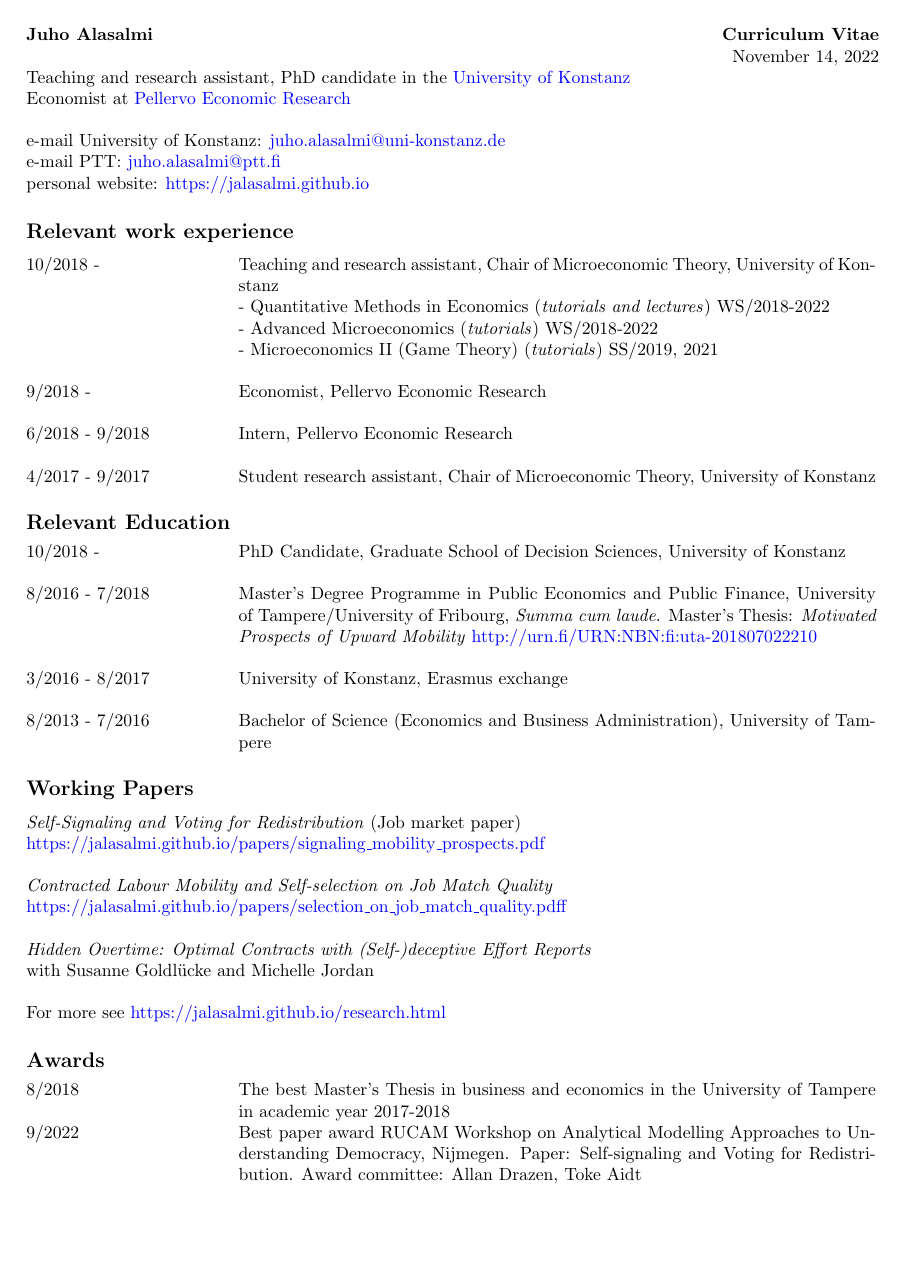
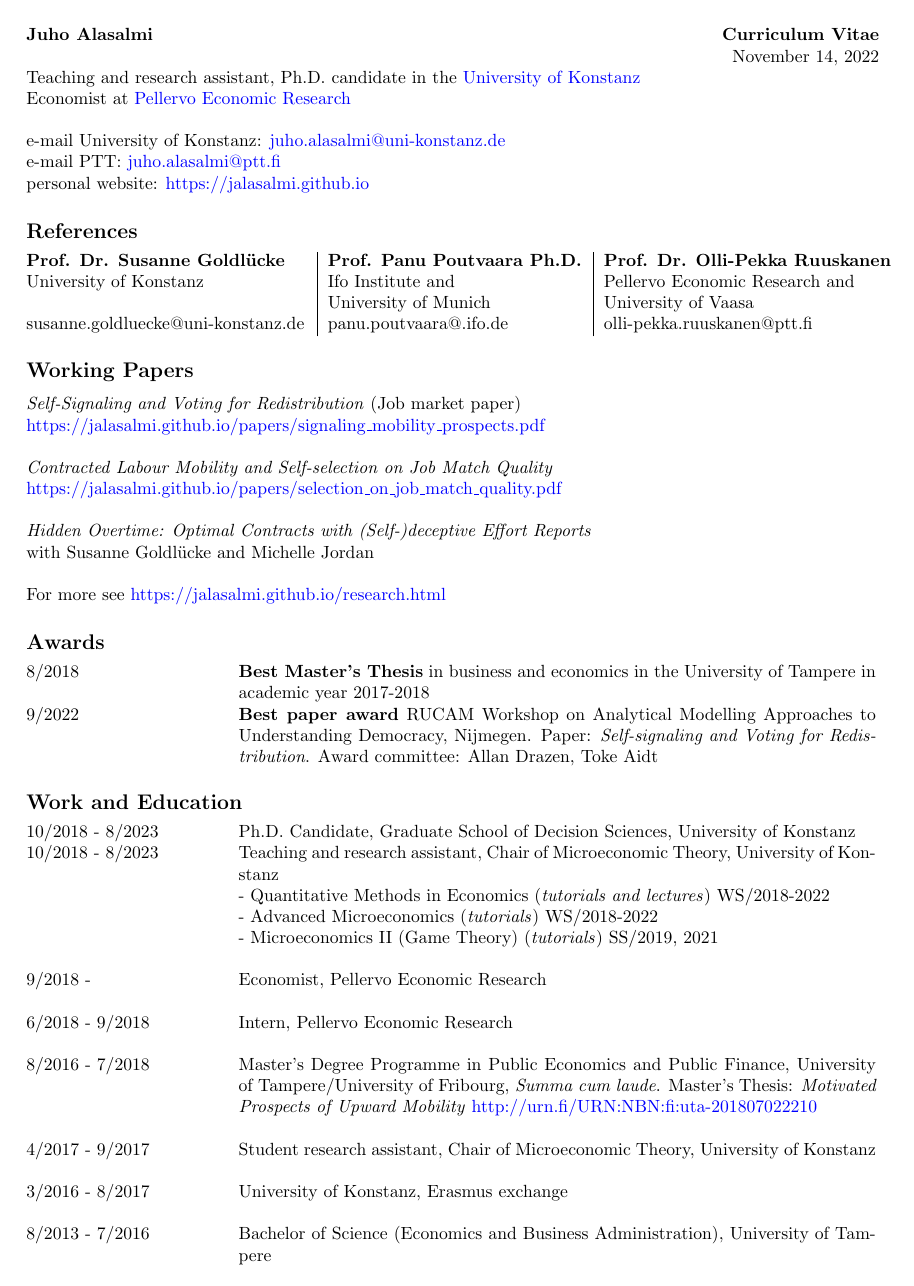
Before and after one commit to jalasalmi/jalasalmi.github.io, a LaTeX CV (cv_alasalmi/cv_juhoalasalmi.tex): page 1 of 3. Compiled offline with pdfLaTeX.

Commit message:
cv update

```diff
--- a/cv_alasalmi/cv_juhoalasalmi.tex
+++ b/cv_alasalmi/cv_juhoalasalmi.tex
@@ -19,16 +19,49 @@
 
 \noindent \textbf{Juho Alasalmi} \hfill{\textbf{Curriculum Vitae}} \par
 \noindent  \hfill{\today} \par
-\noindent Teaching and research assistant, PhD candidate in the \href{https://www.wiwi.uni-konstanz.de/goldluecke/team/academic-staff/doctoral-students/}{\textcolor{blue}{University of Konstanz}} \par
+\noindent Teaching and research assistant, Ph.D. candidate in the \href{https://www.wiwi.uni-konstanz.de/goldluecke/team/academic-staff/doctoral-students/}{\textcolor{blue}{University of Konstanz}} \par
 \noindent Economist at \href{http://www.ptt.fi/}{\textcolor{blue}{Pellervo Economic Research}} \\
 
 \noindent e-mail University of Konstanz: \href{mailto: juho.alasalmi@uni-konstanz.de}{\textcolor{blue}{juho.alasalmi@uni-konstanz.de}} \\
 \noindent e-mail PTT: \href{mailto: juho.alasalmi@ptt.fi}{\textcolor{blue}{juho.alasalmi@ptt.fi}}\\
 \noindent personal website: \href{https://jalasalmi.github.io}{\textcolor{blue}{https://jalasalmi.github.io}}
 
-\subsection*{Relevant work experience}
+\subsection*{References}
+
+\begin{tabular}{@{}p{2.2in}|p{2in}|p{2.3in}}
+\textbf{Prof. Dr. Susanne Goldlücke}    &\textbf{Prof. Panu Poutvaara Ph.D.}   &  \textbf{Prof. Dr. Olli-Pekka Ruuskanen}  \\
+University of Konstanz            &  Ifo Institute and                    & Pellervo Economic Research and \\
+                                            & University of Munich                &  University of Vaasa   \\
+susanne.goldluecke@uni-konstanz.de        &   panu.poutvaara@.ifo.de   &     olli-pekka.ruuskanen@ptt.fi \\
+\end{tabular}
+
+
+\subsection*{Working Papers}
+
+\noindent \textit{Self-Signaling and Voting for Redistribution} (Job market paper) \\ \href{https://jalasalmi.github.io/papers/signaling\_mobility\_prospects.pdf}{\textcolor{blue}{https://jalasalmi.github.io/papers/signaling\_mobility\_prospects.pdf}} \\
+
+\noindent \textit{Contracted Labour Mobility and Self-selection on Job Match Quality} \\ \href{https://jalasalmi.github.io/papers/selection\_on\_job\_match\_quality.pdf}{\textcolor{blue}{https://jalasalmi.github.io/papers/selection\_on\_job\_match\_quality.pdf}} \\
+
+\noindent \textit{Hidden Overtime: Optimal Contracts with (Self-)deceptive Effort Reports} \\
+with Susanne Goldlücke and Michelle Jordan \\
+
+% \noindent \textit{Motivated Prospects of Upward Mobility} \\ \href{https://jalasalmi.github.io/papers/mpoum.pdf}{\textcolor{blue}{https://jalasalmi.github.io/papers/mpoum.pdf}} \\
+
+% \noindent \textit{The Effects of Vocational Labour Market Training: Evidence from Finland} \\
+% with Henna Busk and Veera Holappa \\
+
+\noindent For more see \href{https://jalasalmi.github.io/research.html}{\textcolor{blue}{https://jalasalmi.github.io/research.html}}
+
+\subsection*{Awards}
 \begin{tabular}{@{}p{1.5in}p{5in}}
-10/2018 -            & Teaching and research assistant, Chair of Microeconomic Theory,  University of Konstanz \\
+8/2018           & \textbf{Best Master's Thesis} in business and economics in the University of Tampere in academic year 2017-2018 \\
+9/2022           & \textbf{Best paper award} RUCAM Workshop on Analytical Modelling Approaches to Understanding Democracy, Nijmegen. Paper: \textit{Self-signaling and Voting for Redistribution}. Award committee: Allan Drazen, Toke Aidt
+\end{tabular}
+
+\subsection*{Work and Education}
+\begin{tabular}{@{}p{1.5in}p{5in}}
+10/2018 - 8/2023   & Ph.D. Candidate, Graduate School of Decision Sciences, University of Konstanz \\
+10/2018 - 8/2023  & Teaching and research assistant, Chair of Microeconomic Theory,  University of Konstanz \\
                           &   -  Quantitative Methods in Economics (\textit{tutorials and lectures}) WS/2018-2022  \\
                           &   -  Advanced Microeconomics (\textit{tutorials}) WS/2018-2022 \\
                           &   -  Microeconomics II (Game Theory) (\textit{tutorials}) SS/2019, 2021 \\
@@ -40,17 +73,14 @@
 6/2018 - 9/2018 & Intern, Pellervo Economic Research\\
 
 \\
+8/2016 - 7/2018 & Master's Degree Programme in Public Economics and Public Finance, University of Tampere/University of Fribourg, \textit{Summa cum laude}. Master's Thesis: \textit{Motivated Prospects of Upward Mobility} \href{http://urn.fi/URN:NBN:fi:uta-201807022210}{\textcolor{blue}{http://urn.fi/URN:NBN:fi:uta-201807022210}}\\
+
+\\
 4/2017 - 9/2017 & Student research assistant, Chair of Microeconomic Theory,  University of Konstanz\\
 
-\end{tabular}
-
-\subsection*{Relevant Education}
-\begin{tabular}{@{}p{1.5in}p{5in}}
-10/2018 -          & PhD Candidate, Graduate School of Decision Sciences, University of Konstanz \\
-
-\\
-8/2016 - 7/2018 & Master's Degree Programme in Public Economics and Public Finance, University of Tampere/University of Fribourg, \textit{Summa cum laude}. Master's Thesis: \textit{Motivated Prospects of Upward Mobility} \href{http://urn.fi/URN:NBN:fi:uta-201807022210}{\textcolor{blue}{http://urn.fi/URN:NBN:fi:uta-201807022210}}\\
 \\
 3/2016 - 8/2017 & University of Konstanz, Erasmus exchange \\
 \\
 8/2013 - 7/2016 & Bachelor of Science (Economics and Business Administration), University of Tampere\\
+
+\end{tabular}
@@ -61,23 +144,6 @@
 \end{tabular}
 
-\subsection*{Working Papers}
 
-\noindent \textit{Self-Signaling and Voting for Redistribution} (Job market paper) \\ \href{https://jalasalmi.github.io/papers/signaling\_mobility\_prospects.pdf}{\textcolor{blue}{https://jalasalmi.github.io/papers/signaling\_mobility\_prospects.pdf}} \\
-
-\noindent \textit{Contracted Labour Mobility and Self-selection on Job Match Quality} \\ \href{https://jalasalmi.github.io/papers/selection\_on\_job\_match\_quality.pdf}{\textcolor{blue}{https://jalasalmi.github.io/papers/selection\_on\_job\_match\_quality.pdff}} \\
-
-\noindent \textit{Hidden Overtime: Optimal Contracts with (Self-)deceptive Effort Reports} \\
-with Susanne Goldlücke and Michelle Jordan \\
-
-\noindent For more see \href{https://jalasalmi.github.io/research.html}{\textcolor{blue}{https://jalasalmi.github.io/research.html}}
-
-\subsection*{Awards}
-\begin{tabular}{@{}p{1.5in}p{5in}}
-8/2018           & The best Master's Thesis in business and economics in the University of Tampere in academic year 2017-2018 \\
-9/2022           & Best paper award RUCAM Workshop on Analytical Modelling Approaches to Understanding Democracy, Nijmegen. Paper: Self-signaling and Voting for Redistribution. Award committee: Allan Drazen, Toke Aidt
-\end{tabular}
-
-\newpage
 \subsection*{Publications in Finnish}
 
 \noindent Ammatillisen työvoimakoulutuksen vaikuttavuus 2005-2017 \\
```
Also changed, not shown: cv_alasalmi/cv_juhoalasalmi.pdf, cv_alasalmi/cv_juhoalasalmi.tex (78 more changed lines), 1 other file.
